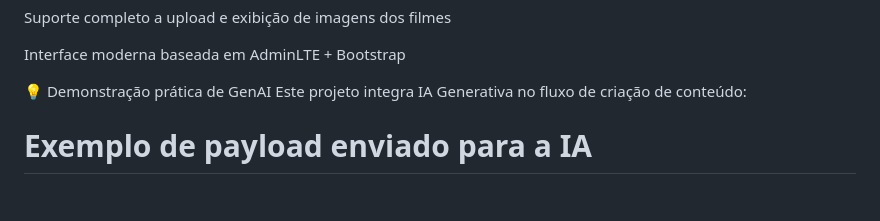
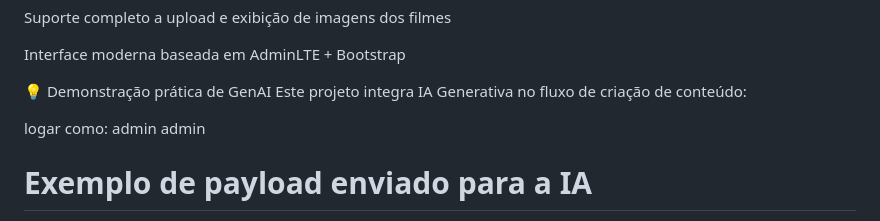
Before and after one commit to cristianawktec/film-reviews, a Markdown page: README.md, the part around the change. Rendered like a GitHub page; blank space fills up the shorter version.

Commit message:
atualizacao login readme

```diff
--- a/README.md
+++ b/README.md
@@ -22,6 +22,10 @@ Interface moderna baseada em AdminLTE + Bootstrap
 
 💡 Demonstração prática de GenAI
 Este projeto integra IA Generativa no fluxo de criação de conteúdo:
+
+logar como:
+admin
+admin
 
 # Exemplo de payload enviado para a IA
 data = {
```
